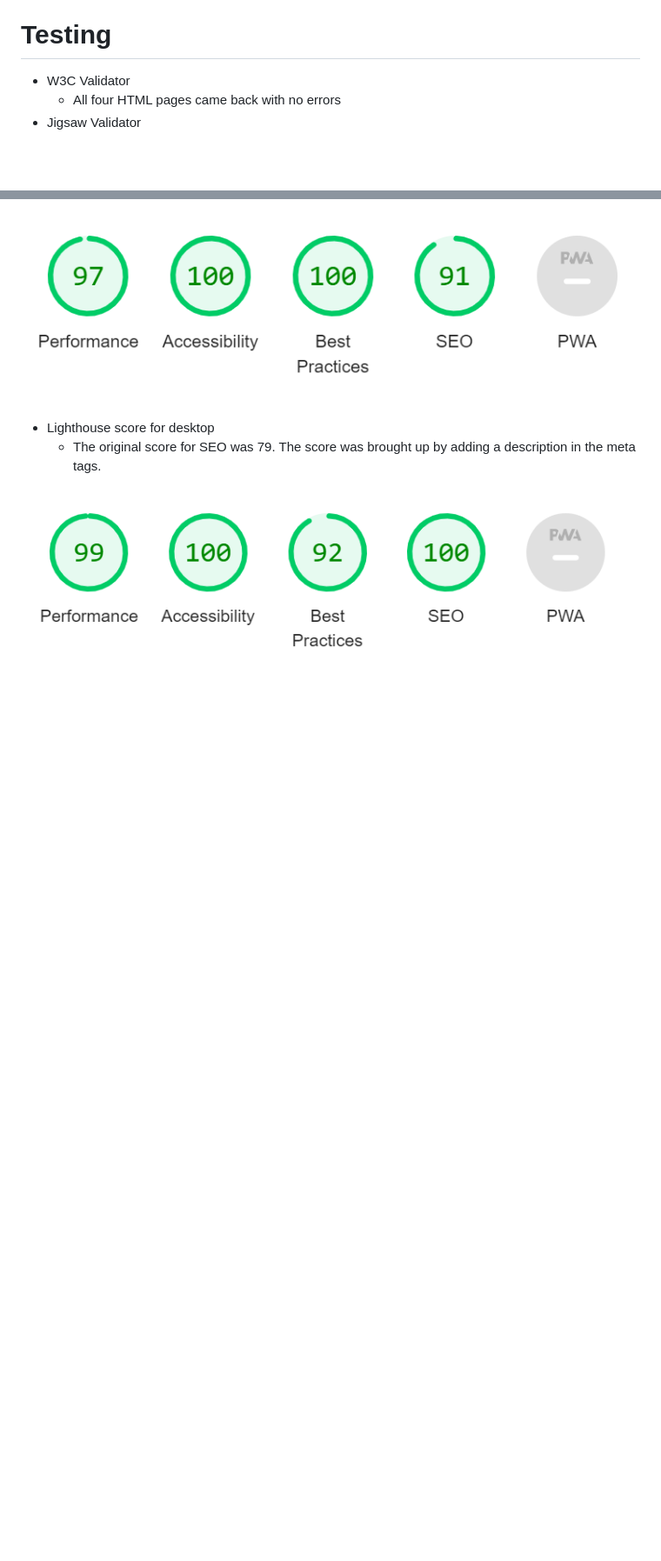
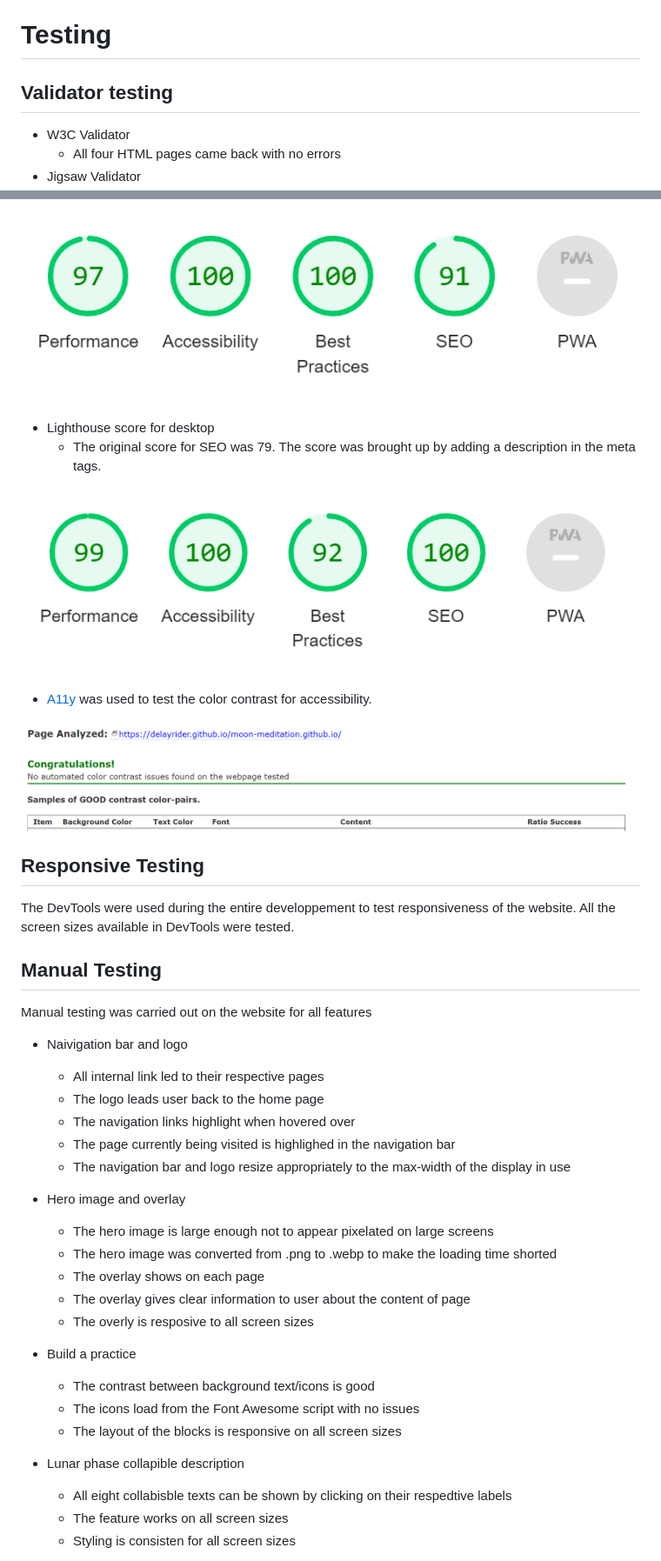
Before and after one commit to delayrider/moon-meditation, a Markdown page: README.md, 2 parts joined by grey strips. Shown: that part at 87% size. Drawn GitHub-style; pictures changed too: docs/images/A11y-validator.png (added); blank space fills up the shorter version.

```diff
--- a/README.md
+++ b/README.md
@@ -98,7 +104,7 @@ Welcome to [Moon Meditation](https://delayrider.github.io/moon-meditation.github
 
 # Testing
 
-
+## Validator testing
 
 - W3C Validator
   - All four HTML pages came back with no errors
@@ -113,3 +119,40 @@ Welcome to [Moon Meditation](https://delayrider.github.io/moon-meditation.github
   - The original score for SEO was 79. The score was brought up by adding a description in the meta tags.
 
 ![Lighthouse score desktop](/docs/images/lighthouse-desktop.png)
+
+- [A11y](https://color.a11y.com/Contrast/) was used to test the color contrast for accessibility.
+
+![A11y screenshot](/docs/images/A11y-validator.png)
+
+## Responsive Testing
+
+The DevTools were used during the entire developpement to test responsiveness of the website. All the screen sizes available in DevTools were tested.
+
+## Manual Testing
+
+Manual testing was carried out on the website for all features
+
+- Naivigation bar and logo
+  - All internal link led to their respective pages
+  - The logo leads user back to the home page
+  - The navigation links highlight when hovered over
+  - The page currently being visited is highlighed in the navigation bar
+  - The navigation bar and logo resize appropriately to the max-width of the display in use
+
+- Hero image and overlay
+  - The hero image is large enough not to appear pixelated on large screens
+  - The hero image was converted from .png to .webp to make the loading time shorted
+  - The overlay shows on each page
+  - The overlay gives clear information to user about the content of page
+  - The overly is resposive to all screen sizes
+
+- Build a practice
+  - The contrast between background text/icons is good
+  - The icons load from the Font Awesome script with no issues
+  - The layout of the blocks is responsive on all screen sizes
+
+- Lunar phase collapible description
+  - All eight collabisble texts can be shown by clicking on their respedtive labels
+  - The feature works on all screen sizes
+  - Styling is consisten for all screen sizes
+
```
Also changed, not shown: other parts of README.md (+26 -2 lines), docs/images/guided-meditation-video.png (added), 1 other file.
